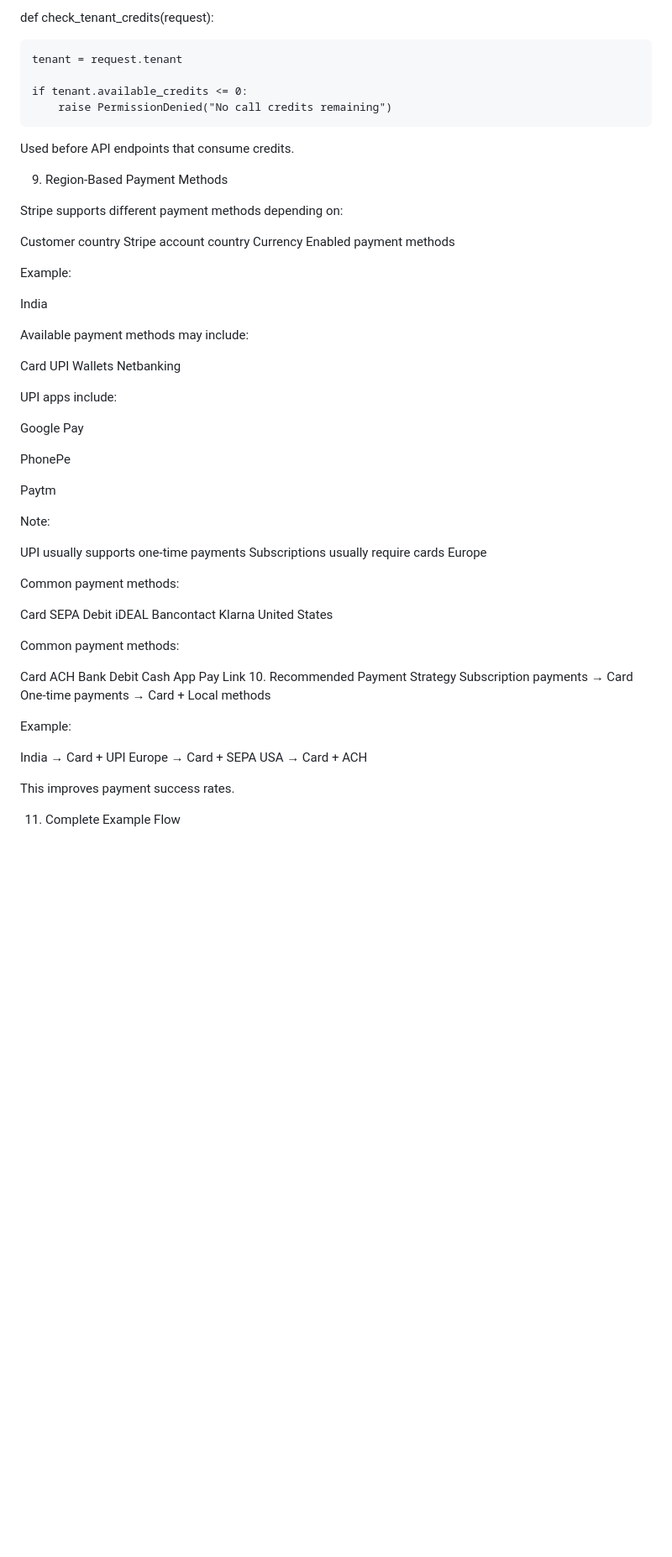
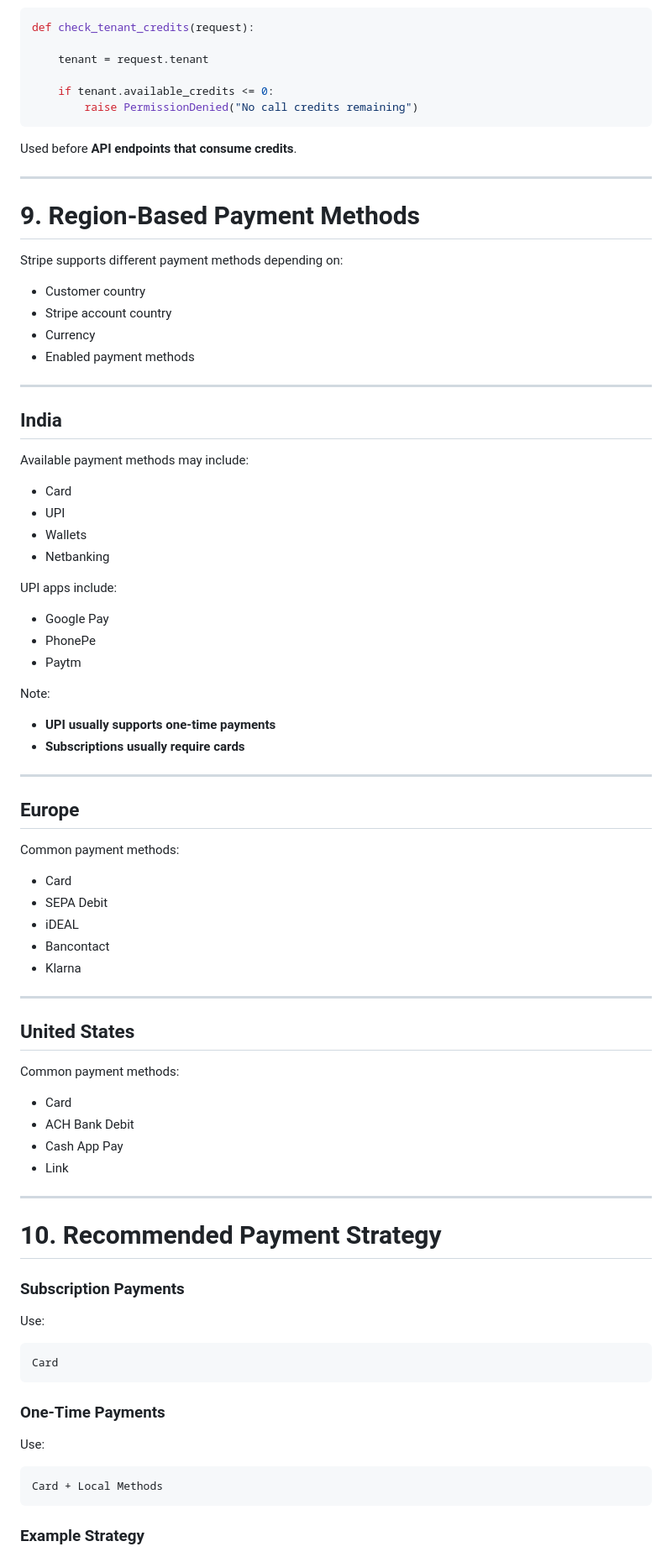
Before and after one commit to jatinkoladiya13/salon_management, a Markdown page: stripe.md, the part around one of its changes. Shown at 84% size. Rendered like a GitHub page; blank space fills up the shorter version.

````diff
--- a/stripe.md
+++ b/stripe.md
@@ -271,69 +369,85 @@ def check_tenant_credits(request):
 
     if tenant.available_credits <= 0:
         raise PermissionDenied("No call credits remaining")
+```
 
-Used before API endpoints that consume credits.
+Used before **API endpoints that consume credits**.
 
-9. Region-Based Payment Methods
+---
+
+# 9. Region-Based Payment Methods
 
 Stripe supports different payment methods depending on:
 
-Customer country
-Stripe account country
-Currency
-Enabled payment methods
+- Customer country
+- Stripe account country
+- Currency
+- Enabled payment methods
 
-Example:
+---
 
-India
+## India
 
 Available payment methods may include:
 
-Card
-UPI
-Wallets
-Netbanking
+- Card
+- UPI
+- Wallets
+- Netbanking
 
 UPI apps include:
 
-Google Pay
-
-PhonePe
-
-Paytm
+- Google Pay
+- PhonePe
+- Paytm
 
 Note:
 
-UPI usually supports one-time payments
-Subscriptions usually require cards
-Europe
+- **UPI usually supports one-time payments**
+- **Subscriptions usually require cards**
+
+---
+
+## Europe
 
 Common payment methods:
 
-Card
-SEPA Debit
-iDEAL
-Bancontact
-Klarna
-United States
+- Card
+- SEPA Debit
+- iDEAL
+- Bancontact
+- Klarna
+
+---
+
+## United States
 
 Common payment methods:
 
+- Card
+- ACH Bank Debit
+- Cash App Pay
+- Link
+
+---
+
+# 10. Recommended Payment Strategy
+
+### Subscription Payments
+
+Use:
+
+```
 Card
-ACH Bank Debit
-Cash App Pay
-Link
-10. Recommended Payment Strategy
-Subscription payments → Card
-One-time payments → Card + Local methods
+```
 
-Example:
+### One-Time Payments
 
-India → Card + UPI
-Europe → Card + SEPA
-USA → Card + ACH
+Use:
 
-This improves payment success rates.
+```
+Card + Local Methods
+```
 
-11. Complete Example Flow
+### Example Strategy
 
````
Also changed, not shown: other parts of stripe.md (+302 -131 lines).
